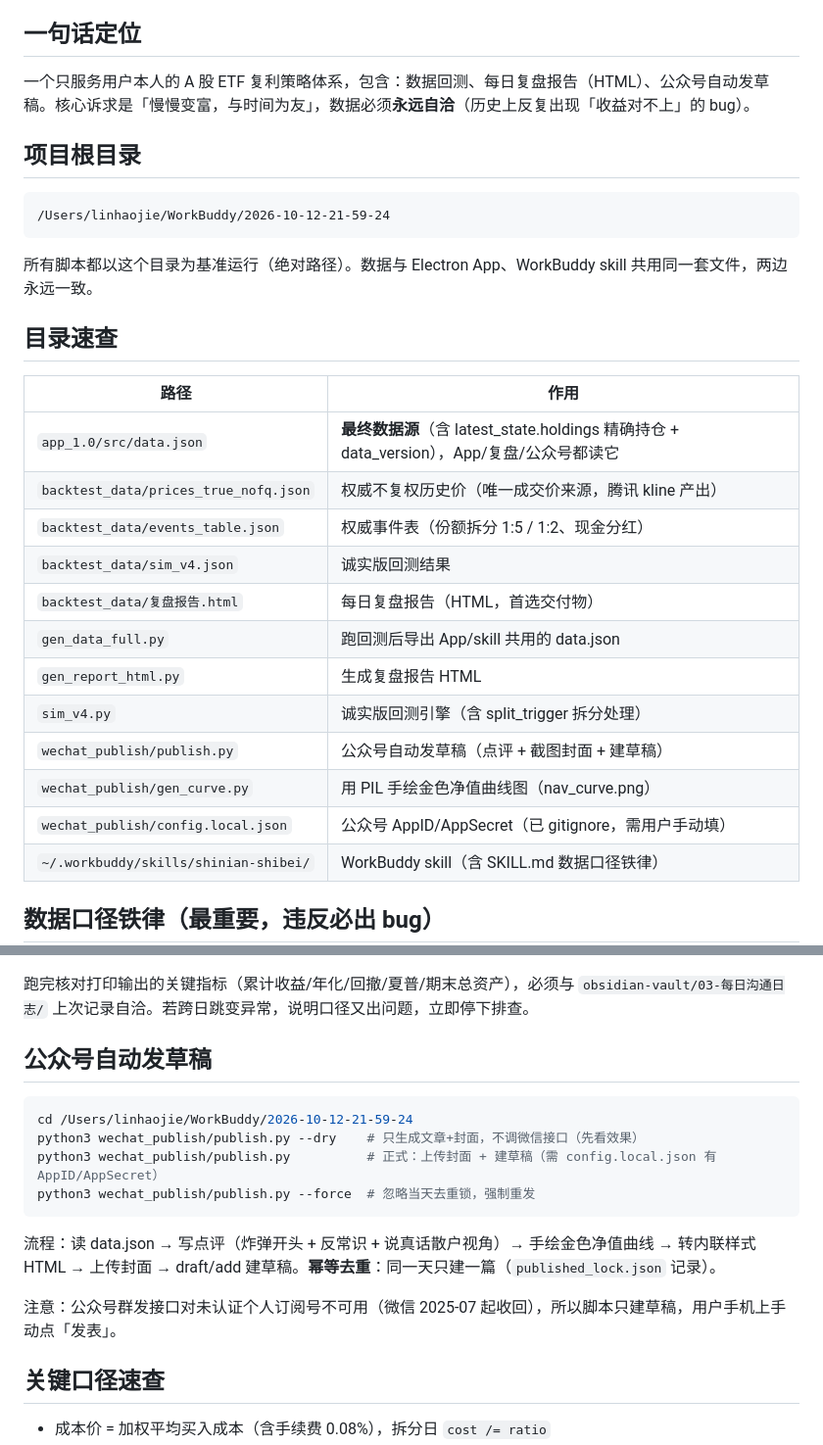
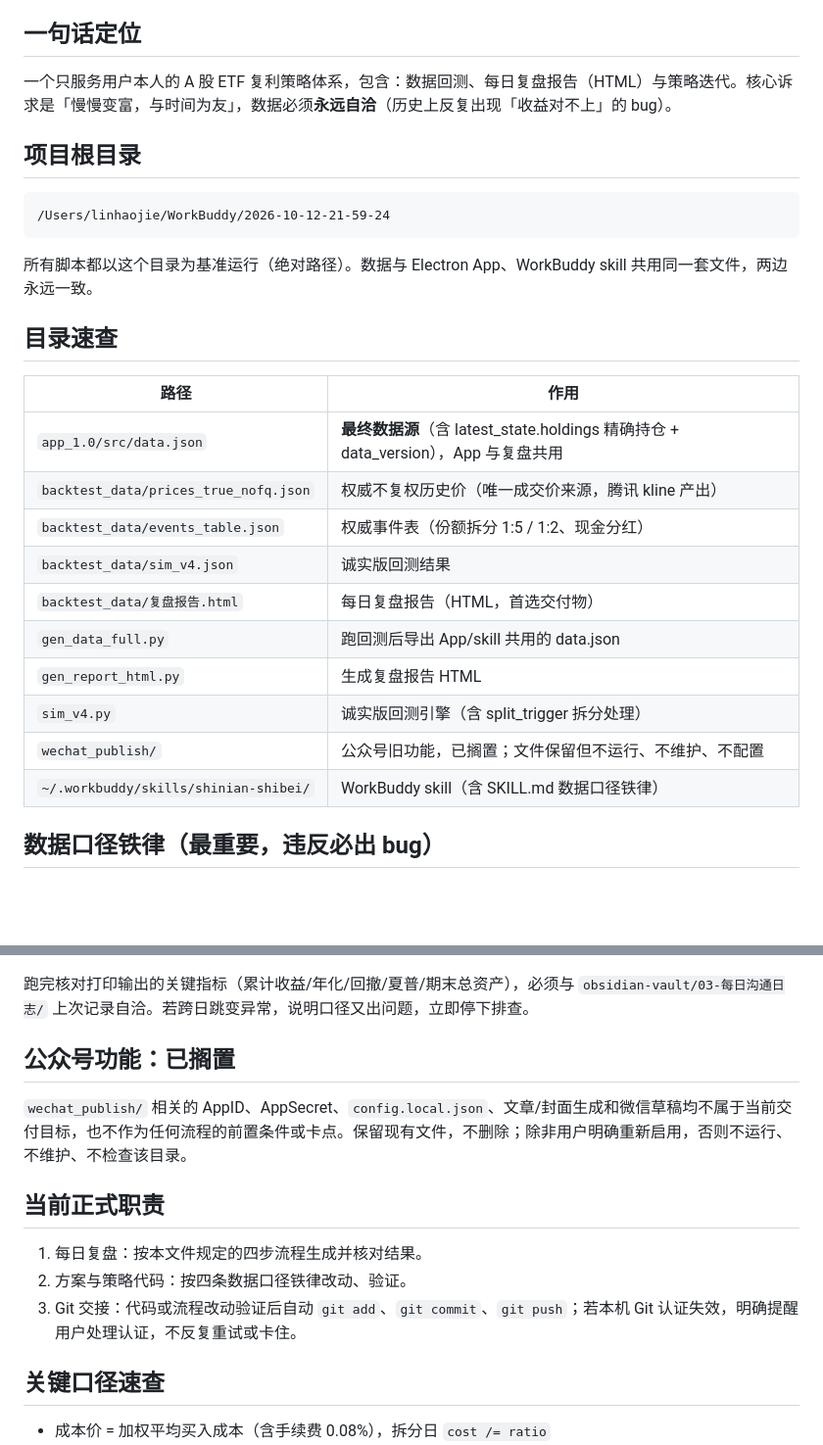
Before and after one commit to linhaojiecoder/shinian-shibei-strategy, a Markdown page: CODEX.md, 2 parts joined by grey strips. Shown at 98% size. Rendered like a GitHub page; blank space fills up the shorter version.

Commit message:
docs: suspend WeChat publishing workflow

````diff
--- a/CODEX.md
+++ b/CODEX.md
@@ -5,7 +5,7 @@
 
 ## 一句话定位
 
-一个只服务用户本人的 A 股 ETF 复利策略体系，包含：数据回测、每日复盘报告（HTML）、公众号自动发草稿。核心诉求是「慢慢变富，与时间为友」，数据必须**永远自洽**（历史上反复出现「收益对不上」的 bug）。
+一个只服务用户本人的 A 股 ETF 复利策略体系，包含：数据回测、每日复盘报告（HTML）与策略迭代。核心诉求是「慢慢变富，与时间为友」，数据必须**永远自洽**（历史上反复出现「收益对不上」的 bug）。
 
 ## 项目根目录
 
@@ -19,7 +19,7 @@
 
 | 路径 | 作用 |
 |------|------|
-| `app_1.0/src/data.json` | **最终数据源**（含 latest_state.holdings 精确持仓 + data_version），App/复盘/公众号都读它 |
+| `app_1.0/src/data.json` | **最终数据源**（含 latest_state.holdings 精确持仓 + data_version），App 与复盘共用 |
 | `backtest_data/prices_true_nofq.json` | 权威不复权历史价（唯一成交价来源，腾讯 kline 产出） |
 | `backtest_data/events_table.json` | 权威事件表（份额拆分 1:5 / 1:2、现金分红） |
 | `backtest_data/sim_v4.json` | 诚实版回测结果 |
@@ -27,9 +27,7 @@
 | `gen_data_full.py` | 跑回测后导出 App/skill 共用的 data.json |
 | `gen_report_html.py` | 生成复盘报告 HTML |
 | `sim_v4.py` | 诚实版回测引擎（含 split_trigger 拆分处理） |
-| `wechat_publish/publish.py` | 公众号自动发草稿（点评 + 截图封面 + 建草稿） |
-| `wechat_publish/gen_curve.py` | 用 PIL 手绘金色净值曲线图（nav_curve.png） |
-| `wechat_publish/config.local.json` | 公众号 AppID/AppSecret（已 gitignore，需用户手动填） |
+| `wechat_publish/` | 公众号旧功能，已搁置；文件保留但不运行、不维护、不配置 |
 | `~/.workbuddy/skills/shinian-shibei/` | WorkBuddy skill（含 SKILL.md 数据口径铁律） |
 
 ## 数据口径铁律（最重要，违反必出 bug）
@@ -58,18 +56,15 @@ python3 ~/.workbuddy/skills/shinian-shibei/scripts/gen_review.py
 
 跑完核对打印输出的关键指标（累计收益/年化/回撤/夏普/期末总资产），必须与 `obsidian-vault/03-每日沟通日志/` 上次记录自洽。若跨日跳变异常，说明口径又出问题，立即停下排查。
 
-## 公众号自动发草稿
+## 公众号功能：已搁置
 
-```bash
-cd /Users/linhaojie/WorkBuddy/2026-10-12-21-59-24
-python3 wechat_publish/publish.py --dry    # 只生成文章+封面，不调微信接口（先看效果）
-python3 wechat_publish/publish.py          # 正式：上传封面 + 建草稿（需 config.local.json 有 AppID/AppSecret）
-python3 wechat_publish/publish.py --force  # 忽略当天去重锁，强制重发
-```
+`wechat_publish/` 相关的 AppID、AppSecret、`config.local.json`、文章/封面生成和微信草稿均不属于当前交付目标，也不作为任何流程的前置条件或卡点。保留现有文件，不删除；除非用户明确重新启用，否则不运行、不维护、不检查该目录。
 
-流程：读 data.json → 写点评（炸弹开头 + 反常识 + 说真话散户视角）→ 手绘金色净值曲线 → 转内联样式 HTML → 上传封面 → draft/add 建草稿。**幂等去重**：同一天只建一篇（`published_lock.json` 记录）。
+## 当前正式职责
 
-注意：公众号群发接口对未认证个人订阅号不可用（微信 2025-07 起收回），所以脚本只建草稿，用户手机上手动点「发表」。
+1. 每日复盘：按本文件规定的四步流程生成并核对结果。
+2. 方案与策略代码：按四条数据口径铁律改动、验证。
+3. Git 交接：代码或流程改动验证后自动 `git add`、`git commit`、`git push`；若本机 Git 认证失效，明确提醒用户处理认证，不反复重试或卡住。
 
 ## 关键口径速查
 
````
Also changed, not shown: docs/TAKEOVER.md (+8 -15 lines).
